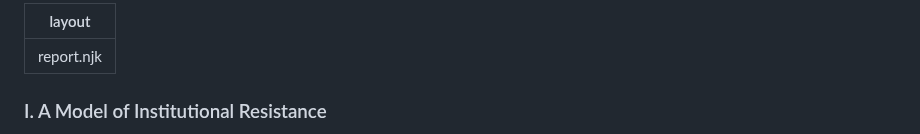
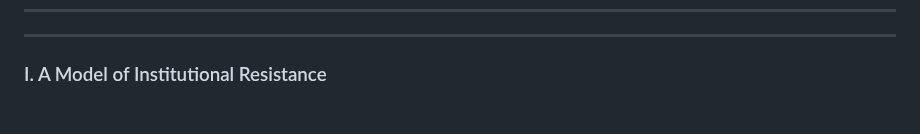
Before and after one commit to jp-dunlap/SFOFWatch, a Markdown page: reports/nevada.md, the part around the change. GitHub-like rendering; blank space fills up the shorter version.

```diff
--- a/reports/nevada.md
+++ b/reports/nevada.md
@@ -1,5 +1,4 @@
 ---
-layout: report.njk
 ---
 ### I. A Model of Institutional Resistance
 
```
